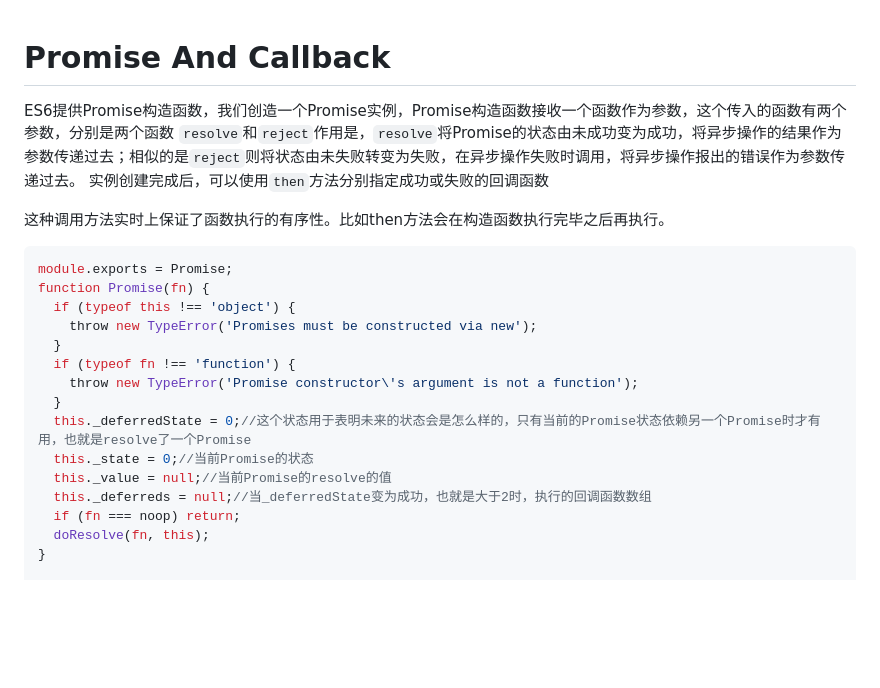
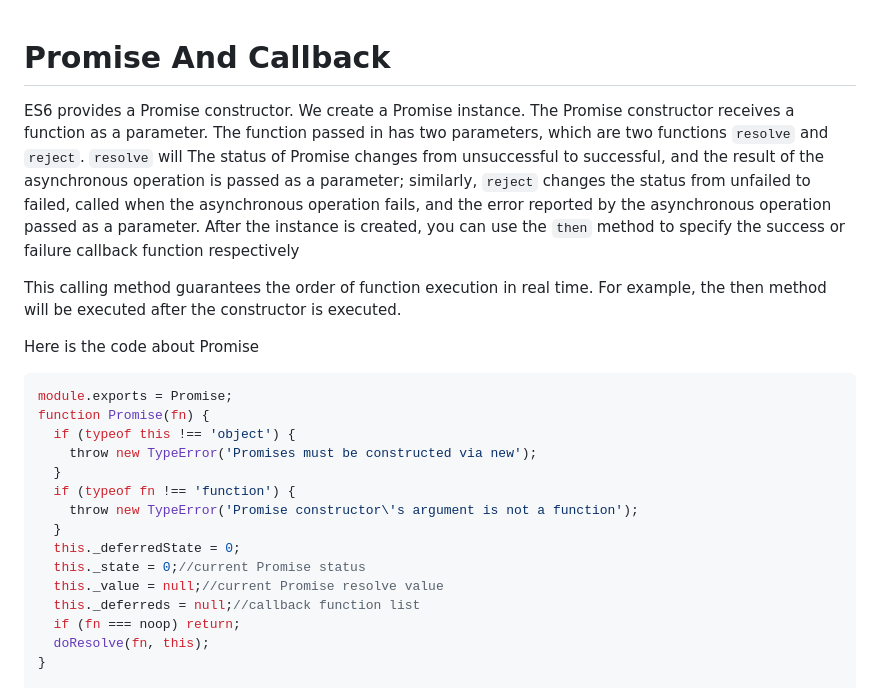
Before and after one commit to weiwensangsang/nestjs-best-practices, a Markdown page: problems/promise-callback.md, the part around the change printed below. Rendered like a GitHub page; blank space fills up the shorter version.

````diff
--- a/problems/promise-callback.md
+++ b/problems/promise-callback.md
@@ -2,15 +2,13 @@
 
 
 
+ES6 provides a Promise constructor. We create a Promise instance. The Promise constructor receives a function as a parameter. The function passed in has two parameters, which are two functions `resolve` and `reject`. `resolve` will The status of Promise changes from unsuccessful to successful, and the result of the asynchronous operation is passed as a parameter; similarly, `reject` changes the status from unfailed to failed, called when the asynchronous operation fails, and the error reported by the asynchronous operation passed as a parameter. After the instance is created, you can use the `then` method to specify the success or failure callback function respectively
 
-
-ES6提供Promise构造函数，我们创造一个Promise实例，Promise构造函数接收一个函数作为参数，这个传入的函数有两个参数，分别是两个函数 `resolve`和`reject`作用是，`resolve`将Promise的状态由未成功变为成功，将异步操作的结果作为参数传递过去；相似的是`reject`则将状态由未失败转变为失败，在异步操作失败时调用，将异步操作报出的错误作为参数传递过去。 实例创建完成后，可以使用`then`方法分别指定成功或失败的回调函数
-
-这种调用方法实时上保证了函数执行的有序性。比如then方法会在构造函数执行完毕之后再执行。
+This calling method guarantees the order of function execution in real time. For example, the then method will be executed after the constructor is executed.
 
 
 
-
+Here is the code about Promise
 
 ```javascript
 module.exports = Promise;
@@ -21,10 +19,10 @@ function Promise(fn) {
   if (typeof fn !== 'function') {
     throw new TypeError('Promise constructor\'s argument is not a function');
   }
-  this._deferredState = 0;//这个状态用于表明未来的状态会是怎么样的，只有当前的Promise状态依赖另一个Promise时才有用，也就是resolve了一个Promise
-  this._state = 0;//当前Promise的状态
-  this._value = null;//当前Promise的resolve的值
-  this._deferreds = null;//当_deferredState变为成功，也就是大于2时，执行的回调函数数组
+  this._deferredState = 0;
+  this._state = 0;//current Promise status
+  this._value = null;//current Promise resolve value
+  this._deferreds = null;//callback function list
   if (fn === noop) return;
   doResolve(fn, this);
 }
````
Also changed, not shown: other parts of problems/promise-callback.md (+26 -46 lines).
